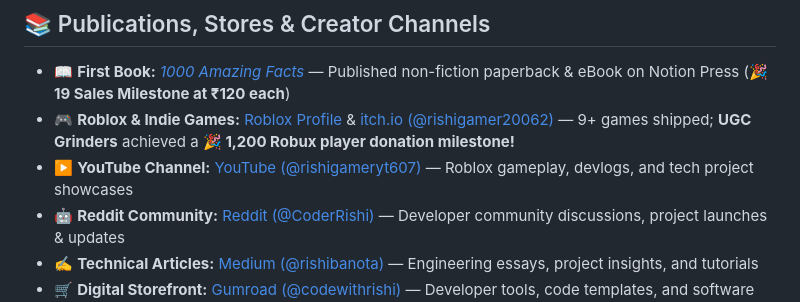
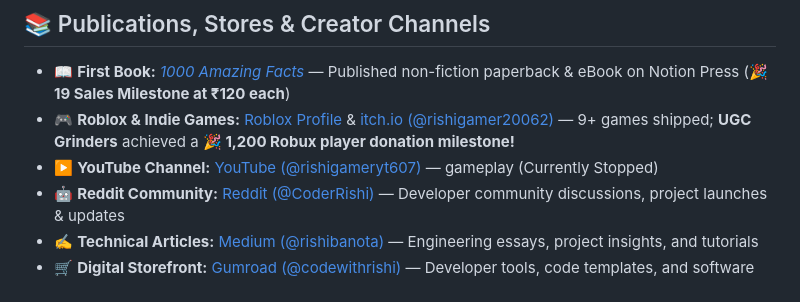
Before and after one commit to rishibanota/rishibanota, a Markdown page: README.md, the part around the change. Drawn GitHub-style.

```diff
--- a/README.md
+++ b/README.md
@@ -47,7 +47,7 @@ Here are a few selected projects that showcase how I like to design, architect,
 
 - 📖 **First Book:** *[1000 Amazing Facts](https://notionpress.com/in/read/1000-amazing-facts)* — Published non-fiction paperback & eBook on Notion Press (**🎉 19 Sales Milestone at ₹120 each**)
 - 🎮 **Roblox & Indie Games:** [Roblox Profile](https://www.roblox.com/users/2887606723/profile/) & [itch.io (@rishigamer20062)](https://rishigamer20062.itch.io/) — 9+ games shipped; **UGC Grinders** achieved a **🎉 1,200 Robux player donation milestone!**
-- ▶️ **YouTube Channel:** [YouTube (@rishigameryt607)](https://youtube.com/@rishigameryt607) — Roblox gameplay, devlogs, and tech project showcases
+- ▶️ **YouTube Channel:** [YouTube (@rishigameryt607)](https://youtube.com/@rishigameryt607) — gameplay (Currently Stopped)
 - 🤖 **Reddit Community:** [Reddit (@CoderRishi)](https://www.reddit.com/u/CoderRishi/s/yDww3yw9KI) — Developer community discussions, project launches & updates
 - ✍️ **Technical Articles:** [Medium (@rishibanota)](https://medium.com/@rishibanota) — Engineering essays, project insights, and tutorials
 - 🛒 **Digital Storefront:** [Gumroad (@codewithrishi)](https://codewithrishi.gumroad.com/) — Developer tools, code templates, and software starters
```
